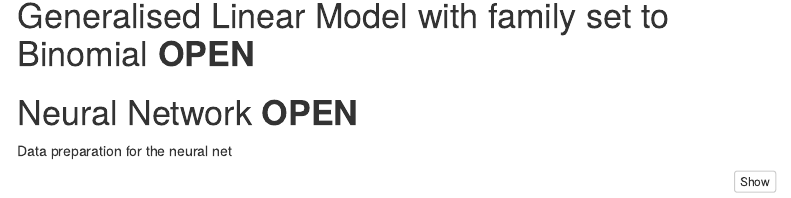
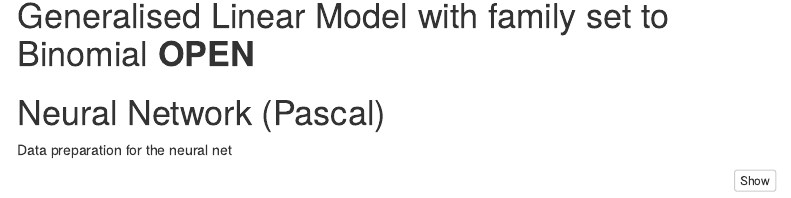
Before and after one commit to pscllbssr/bike-sharing-data, an R Markdown document (main-analysis.Rmd): the page in a window 1100 px wide, from 7950 px down. Rendered offline with R 4.5, knitr and Pandoc, with nearby package versions; some code elsewhere in the file could not run offline; menus at the side of the page are left out.

Commit message:
jsut text

```diff
--- a/main-analysis.Rmd
+++ b/main-analysis.Rmd
@@ -586,7 +586,7 @@ sprintf('For every increase in one temperature we get a %.2f times increase in t
 
 # Generalised Linear Model with family set to Binomial __OPEN__
 
-# Neural Network __OPEN__
+# Neural Network (Pascal)
 
 Data preparation for the neural net
 
```
